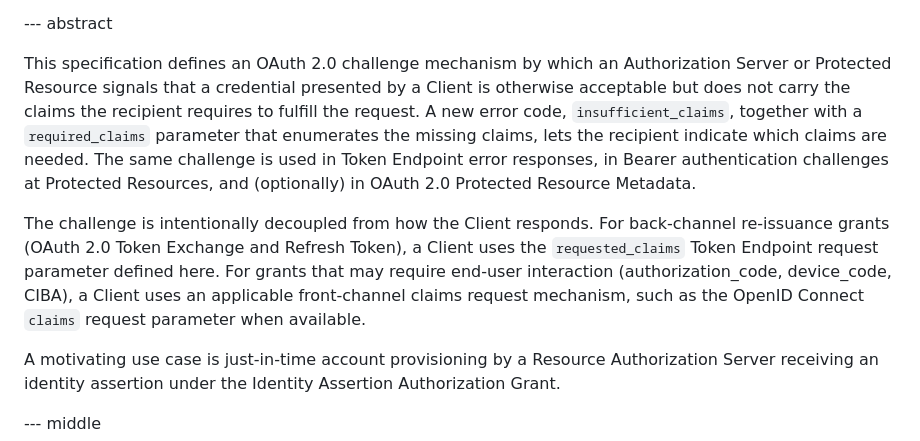
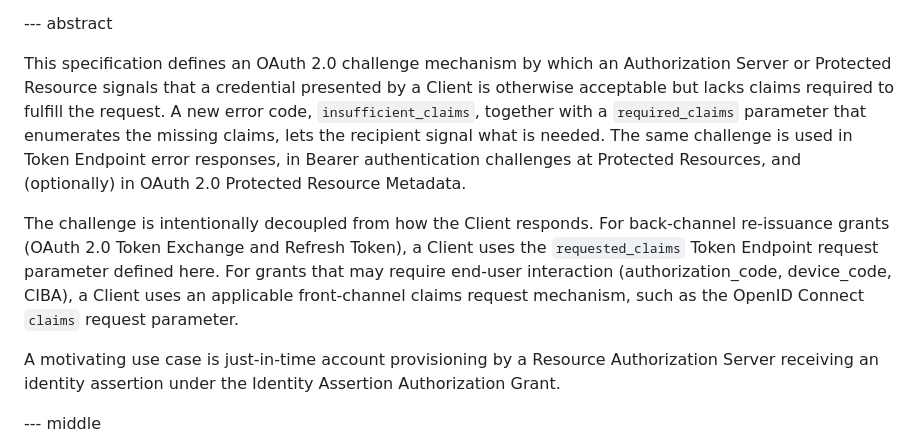
Before and after one commit to mcguinness/draft-mcguinness-oauth-insufficient-claims-challenge, a Markdown page: draft-mcguinness-oauth-insufficient-claims-challenge.md, the part around the change. Rendered like a GitHub page.

Commit message:
abstract clean up

```diff
--- a/draft-mcguinness-oauth-insufficient-claims-challenge.md
+++ b/draft-mcguinness-oauth-insufficient-claims-challenge.md
@@ -65,14 +65,14 @@ informative:
 
 This specification defines an OAuth 2.0 challenge mechanism by which
 an Authorization Server or Protected Resource signals that a
-credential presented by a Client is otherwise acceptable but does not
-carry the claims the recipient requires to fulfill the request. A new
-error code, `insufficient_claims`, together with a `required_claims`
-parameter that enumerates the missing claims, lets the recipient
-indicate which claims are needed. The same challenge is used in
-Token Endpoint error responses, in Bearer authentication challenges
-at Protected Resources, and (optionally) in OAuth 2.0 Protected
-Resource Metadata.
+credential presented by a Client is otherwise acceptable but lacks
+claims required to fulfill the request. A new error code,
+`insufficient_claims`, together with a `required_claims` parameter
+that enumerates the missing claims, lets the recipient signal what
+is needed. The same challenge is used in Token Endpoint error
+responses, in Bearer authentication challenges at Protected
+Resources, and (optionally) in OAuth 2.0 Protected Resource
+Metadata.
 
 The challenge is intentionally decoupled from how the Client
 responds. For back-channel re-issuance grants (OAuth 2.0 Token
@@ -80,8 +80,7 @@ Exchange and Refresh Token), a Client uses the `requested_claims`
 Token Endpoint request parameter defined here. For grants that may
 require end-user interaction (authorization_code, device_code,
 CIBA), a Client uses an applicable front-channel claims request
-mechanism, such as the OpenID Connect `claims` request parameter
-when available.
+mechanism, such as the OpenID Connect `claims` request parameter.
 
 A motivating use case is just-in-time account provisioning by a
 Resource Authorization Server receiving an identity assertion under
```
